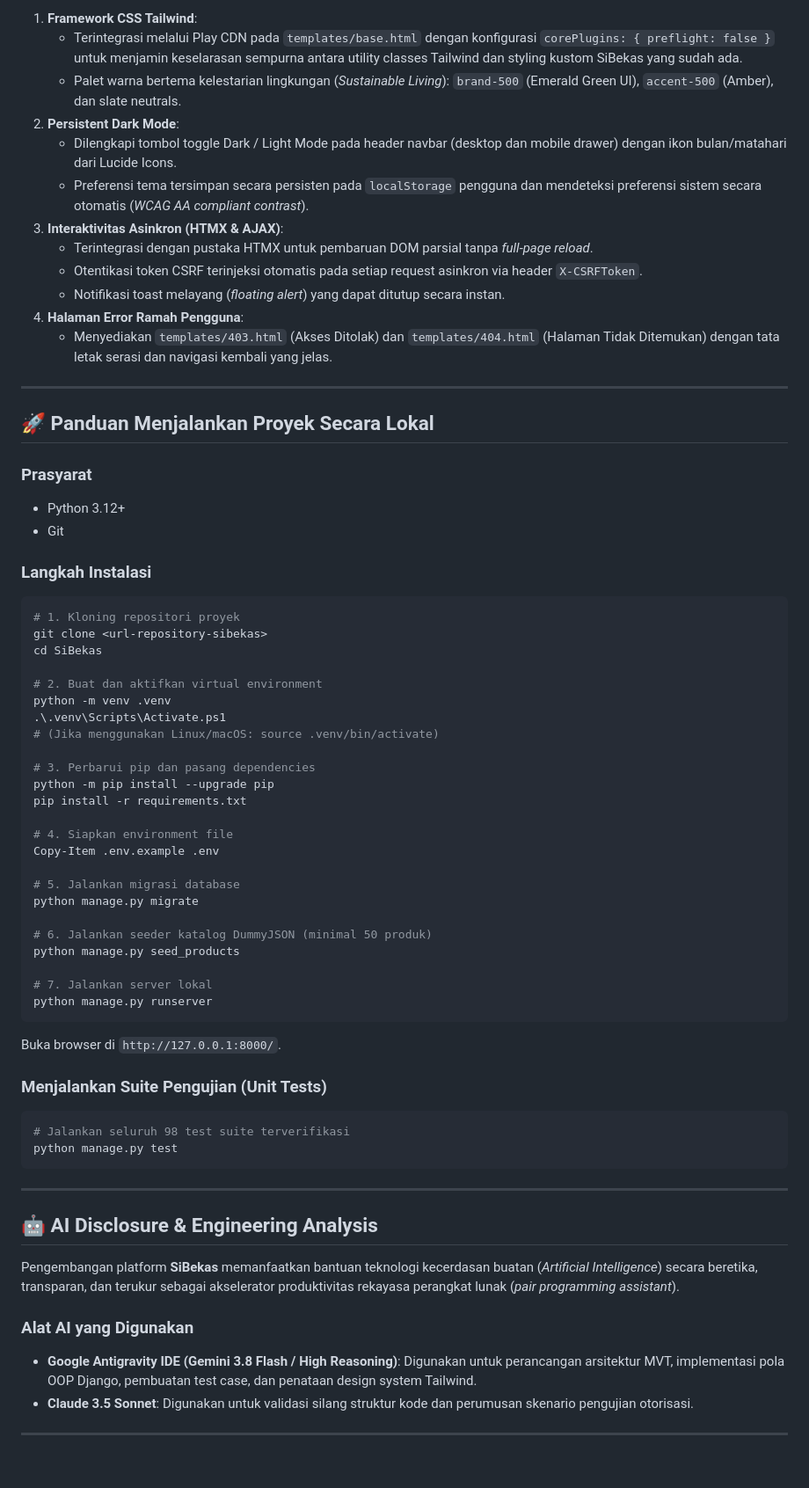
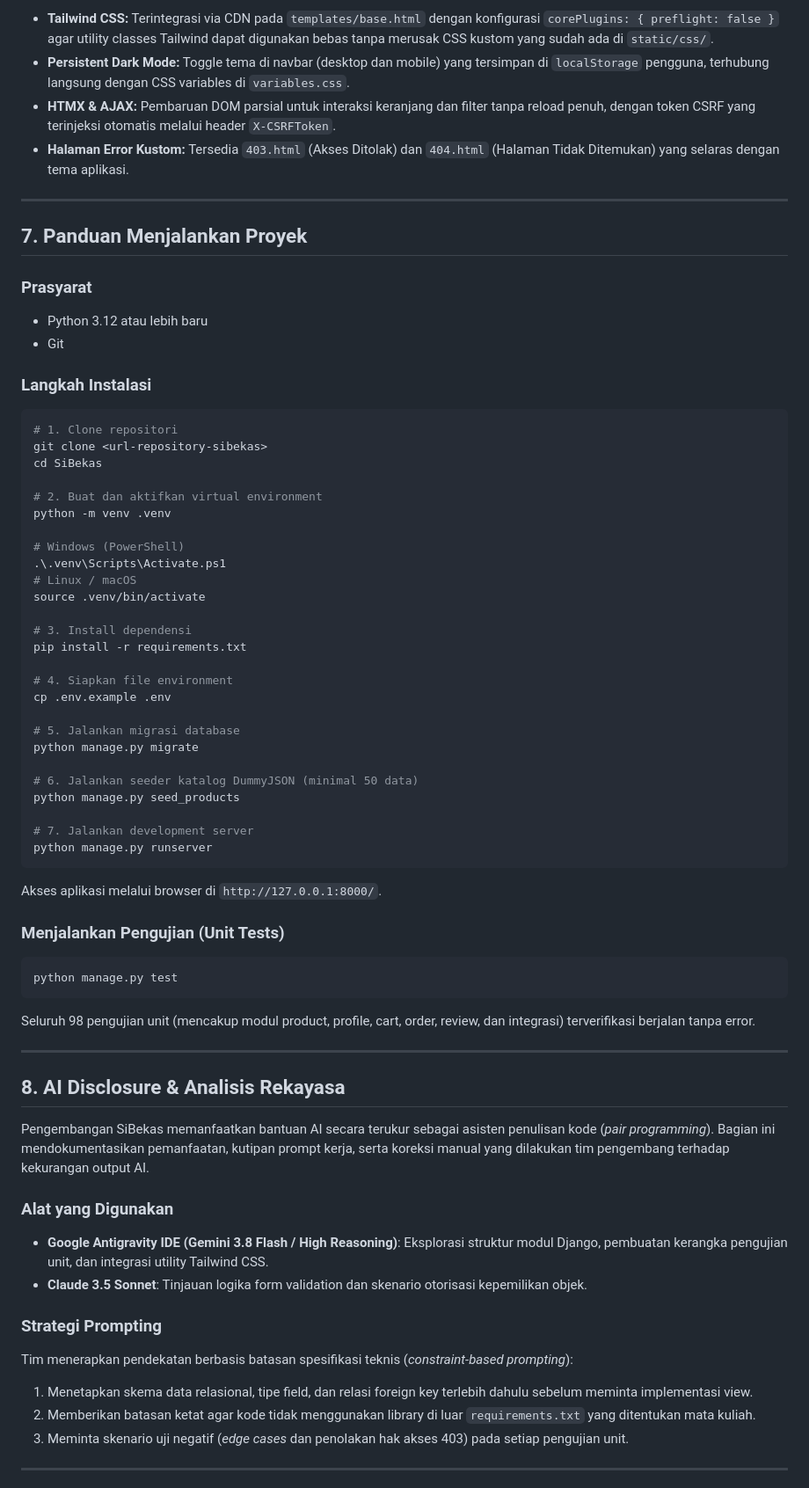
Before and after one commit to pbp-F-kelompok-2/SiBekas, a Markdown page: README.md, the part around one of its changes. Shown at 88% size. Rendered like a GitHub page; blank space fills up the shorter version.

````diff
--- a/README.md
+++ b/README.md
@@ -110,69 +106,69 @@ Sesuai ketentuan silabus penugasan, aplikasi terintegrasi dengan **Public API Du
 
-1. **Framework CSS Tailwind**:
-   - Terintegrasi melalui Play CDN pada `templates/base.html` dengan konfigurasi `corePlugins: { preflight: false }` untuk menjamin keselarasan sempurna antara utility classes Tailwind dan styling kustom SiBekas yang sudah ada.
-   - Palet warna bertema kelestarian lingkungan (*Sustainable Living*): `brand-500` (Emerald Green UI), `accent-500` (Amber), dan slate neutrals.
-2. **Persistent Dark Mode**:
-   - Dilengkapi tombol toggle Dark / Light Mode pada header navbar (desktop dan mobile drawer) dengan ikon bulan/matahari dari Lucide Icons.
-   - Preferensi tema tersimpan secara persisten pada `localStorage` pengguna dan mendeteksi preferensi sistem secara otomatis (*WCAG AA compliant contrast*).
-3. **Interaktivitas Asinkron (HTMX & AJAX)**:
-   - Terintegrasi dengan pustaka HTMX untuk pembaruan DOM parsial tanpa *full-page reload*.
-   - Otentikasi token CSRF terinjeksi otomatis pada setiap request asinkron via header `X-CSRFToken`.
-   - Notifikasi toast melayang (*floating alert*) yang dapat ditutup secara instan.
-4. **Halaman Error Ramah Pengguna**:
-   - Menyediakan `templates/403.html` (Akses Ditolak) dan `templates/404.html` (Halaman Tidak Ditemukan) dengan tata letak serasi dan navigasi kembali yang jelas.
+- **Tailwind CSS:** Terintegrasi via CDN pada `templates/base.html` dengan konfigurasi `corePlugins: { preflight: false }` agar utility classes Tailwind dapat digunakan bebas tanpa merusak CSS kustom yang sudah ada di `static/css/`.
+- **Persistent Dark Mode:** Toggle tema di navbar (desktop dan mobile) yang tersimpan di `localStorage` pengguna, terhubung langsung dengan CSS variables di `variables.css`.
+- **HTMX & AJAX:** Pembaruan DOM parsial untuk interaksi keranjang dan filter tanpa reload penuh, dengan token CSRF yang terinjeksi otomatis melalui header `X-CSRFToken`.
+- **Halaman Error Kustom:** Tersedia `403.html` (Akses Ditolak) dan `404.html` (Halaman Tidak Ditemukan) yang selaras dengan tema aplikasi.
 
 ---
 
-## 🚀 Panduan Menjalankan Proyek Secara Lokal
+## 7. Panduan Menjalankan Proyek
 
 ### Prasyarat
-- Python 3.12+
+- Python 3.12 atau lebih baru
 - Git
 
 ### Langkah Instalasi
-```powershell
-# 1. Kloning repositori proyek
+```bash
+# 1. Clone repositori
 git clone <url-repository-sibekas>
 cd SiBekas
 
 # 2. Buat dan aktifkan virtual environment
 python -m venv .venv
+
+# Windows (PowerShell)
 .\.venv\Scripts\Activate.ps1
-# (Jika menggunakan Linux/macOS: source .venv/bin/activate)
+# Linux / macOS
+source .venv/bin/activate
 
-# 3. Perbarui pip dan pasang dependencies
-python -m pip install --upgrade pip
+# 3. Install dependensi
 pip install -r requirements.txt
 
-# 4. Siapkan environment file
-Copy-Item .env.example .env
+# 4. Siapkan file environment
+cp .env.example .env
 
 # 5. Jalankan migrasi database
 python manage.py migrate
 
-# 6. Jalankan seeder katalog DummyJSON (minimal 50 produk)
+# 6. Jalankan seeder katalog DummyJSON (minimal 50 data)
 python manage.py seed_products
 
-# 7. Jalankan server lokal
+# 7. Jalankan development server
 python manage.py runserver
 ```
-Buka browser di `http://127.0.0.1:8000/`.
+Akses aplikasi melalui browser di `http://127.0.0.1:8000/`.
 
-### Menjalankan Suite Pengujian (Unit Tests)
-```powershell
-# Jalankan seluruh 98 test suite terverifikasi
+### Menjalankan Pengujian (Unit Tests)
+```bash
 python manage.py test
 ```
+Seluruh 98 pengujian unit (mencakup modul product, profile, cart, order, review, dan integrasi) terverifikasi berjalan tanpa error.
 
 ---
 
-## 🤖 AI Disclosure & Engineering Analysis
+## 8. AI Disclosure & Analisis Rekayasa
 
-Pengembangan platform **SiBekas** memanfaatkan bantuan teknologi kecerdasan buatan (*Artificial Intelligence*) secara beretika, transparan, dan terukur sebagai akselerator produktivitas rekayasa perangkat lunak (*pair programming assistant*).
+Pengembangan SiBekas memanfaatkan bantuan AI secara terukur sebagai asisten penulisan kode (*pair programming*). Bagian ini mendokumentasikan pemanfaatan, kutipan prompt kerja, serta koreksi manual yang dilakukan tim pengembang terhadap kekurangan output AI.
 
-### Alat AI yang Digunakan
-- **Google Antigravity IDE (Gemini 3.8 Flash / High Reasoning)**: Digunakan untuk perancangan arsitektur MVT, implementasi pola OOP Django, pembuatan test case, dan penataan design system Tailwind.
-- **Claude 3.5 Sonnet**: Digunakan untuk validasi silang struktur kode dan perumusan skenario pengujian otorisasi.
+### Alat yang Digunakan
+- **Google Antigravity IDE (Gemini 3.8 Flash / High Reasoning)**: Eksplorasi struktur modul Django, pembuatan kerangka pengujian unit, dan integrasi utility Tailwind CSS.
+- **Claude 3.5 Sonnet**: Tinjauan logika form validation dan skenario otorisasi kepemilikan objek.
+
+### Strategi Prompting
+Tim menerapkan pendekatan berbasis batasan spesifikasi teknis (*constraint-based prompting*):
+1. Menetapkan skema data relasional, tipe field, dan relasi foreign key terlebih dahulu sebelum meminta implementasi view.
+2. Memberikan batasan ketat agar kode tidak menggunakan library di luar `requirements.txt` yang ditentukan mata kuliah.
+3. Meminta skenario uji negatif (*edge cases* dan penolakan hak akses 403) pada setiap pengujian unit.
 
 ---
 
````
Also changed, not shown: other parts of README.md (+104 -120 lines).
